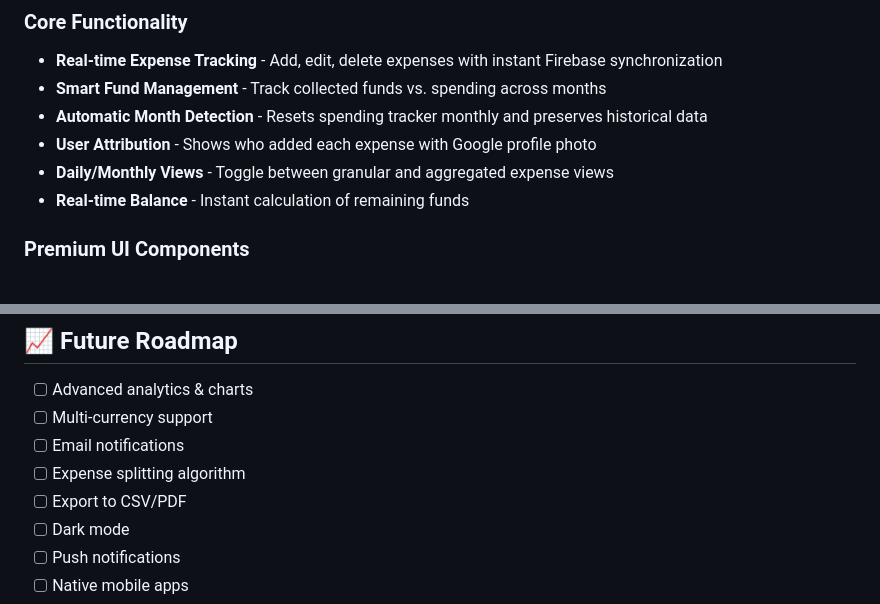
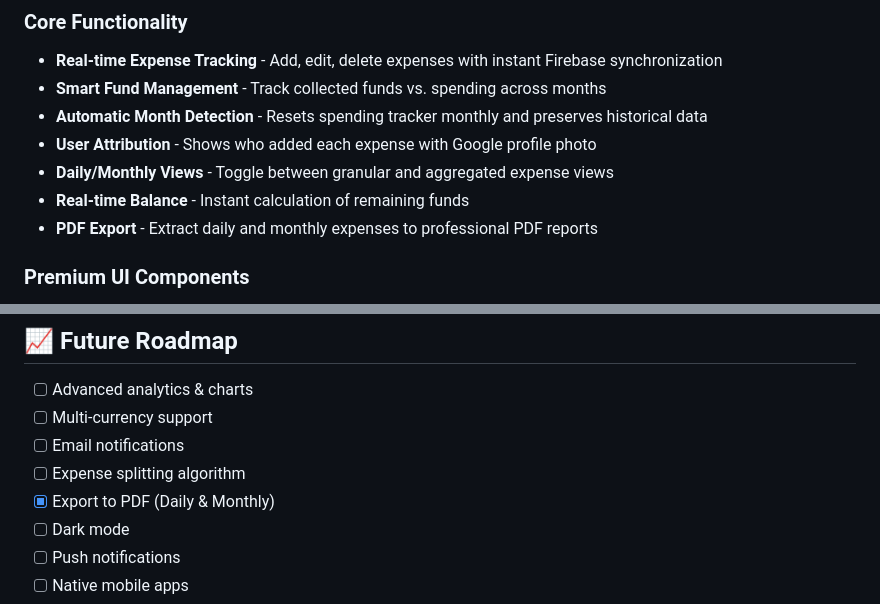
Before and after one commit to JyotirmoyLaha/mess-maneger, a Markdown page: README.md, 2 parts joined by grey strips. Rendered like a GitHub page.

Commit message:
feat: update README to clarify PDF export functionality for daily and monthly expenses

```diff
--- a/README.md
+++ b/README.md
@@ -32,6 +32,7 @@ This project demonstrates **full-stack web development expertise** including:
 - **User Attribution** - Shows who added each expense with Google profile photo
 - **Daily/Monthly Views** - Toggle between granular and aggregated expense views
 - **Real-time Balance** - Instant calculation of remaining funds
+- **PDF Export** - Extract daily and monthly expenses to professional PDF reports
 
 ### Premium UI Components
 - **Animated Gradient Background** - Dynamic color-shifting 14-color gradient with blur effects
@@ -304,7 +305,7 @@ let state = {
 - [ ] Multi-currency support
 - [ ] Email notifications
 - [ ] Expense splitting algorithm
-- [ ] Export to CSV/PDF
+- [x] Export to PDF (Daily & Monthly)
 - [ ] Dark mode
 - [ ] Push notifications
 - [ ] Native mobile apps
```
